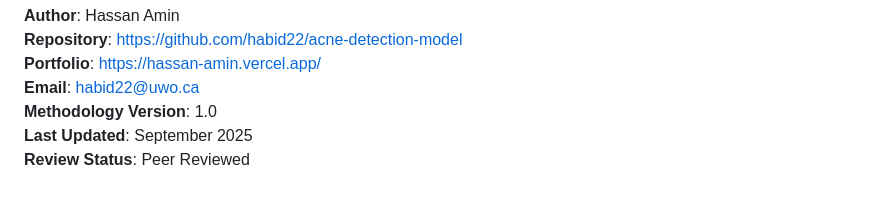
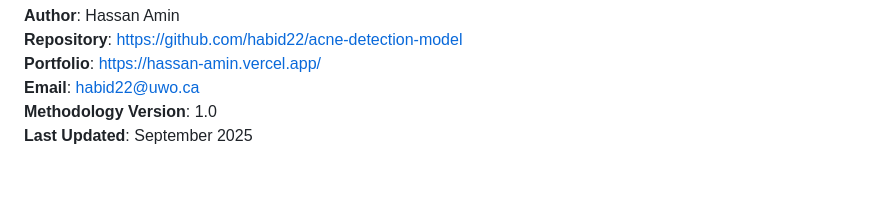
Before and after one commit to habid22/acne-detection-model, a Markdown page: METHODOLOGY.md, the part around the change. GitHub-like rendering.

```diff
--- a/METHODOLOGY.md
+++ b/METHODOLOGY.md
@@ -698,4 +698,3 @@ This methodology document provides a comprehensive overview of the data collecti
 **Email**: [habid22@uwo.ca](mailto:habid22@uwo.ca)
 **Methodology Version**: 1.0
 **Last Updated**: September 2025
-**Review Status**: Peer Reviewed
```
